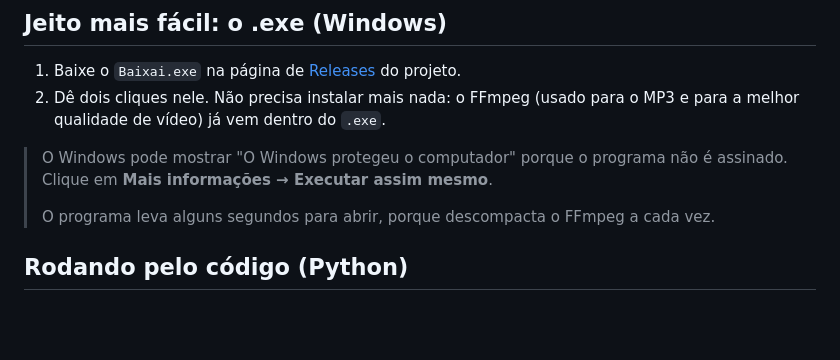
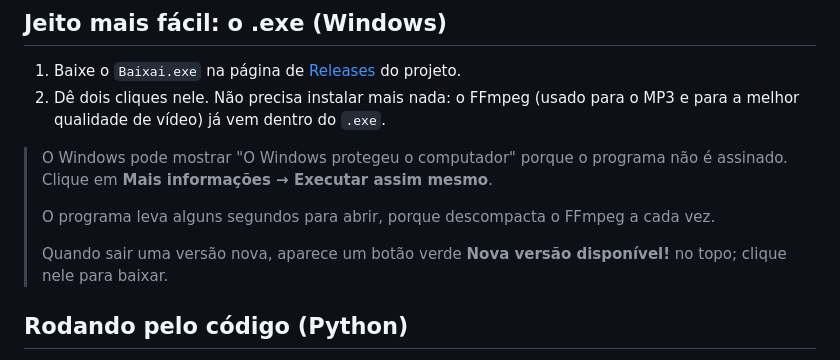
Before and after one commit to natanvferreira/Baixai, a Markdown page: README.md, the part around the change. GitHub-like rendering; blank space fills up the shorter version.

Commit message:
docs: mention the update notice
Co-Authored-By: Claude Opus 5.5 <noreply@anthropic.com>

```diff
--- a/README.md
+++ b/README.md
@@ -12,6 +12,8 @@ Cole os links, escolha a pasta, clique em **Baixar**. Pronto. Também baixa **s
 > O Windows pode mostrar "O Windows protegeu o computador" porque o programa não é assinado. Clique em **Mais informações → Executar assim mesmo**.
 >
 > O programa leva alguns segundos para abrir, porque descompacta o FFmpeg a cada vez.
+>
+> Quando sair uma versão nova, aparece um botão verde **Nova versão disponível!** no topo; clique nele para baixar.
 
 ## Rodando pelo código (Python)
 
```
